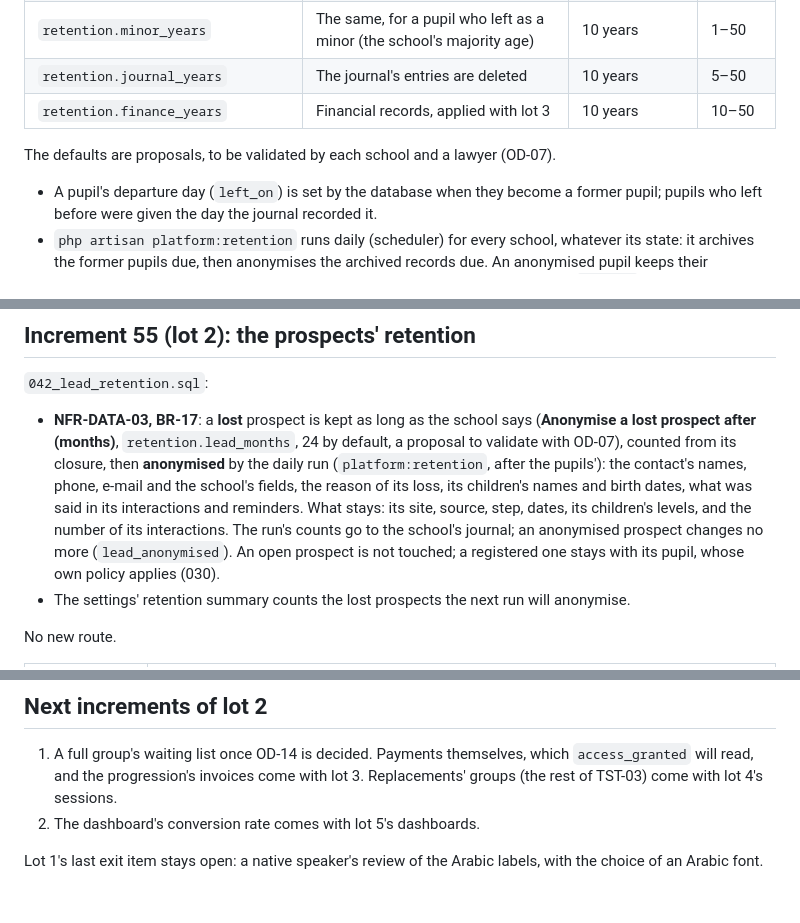
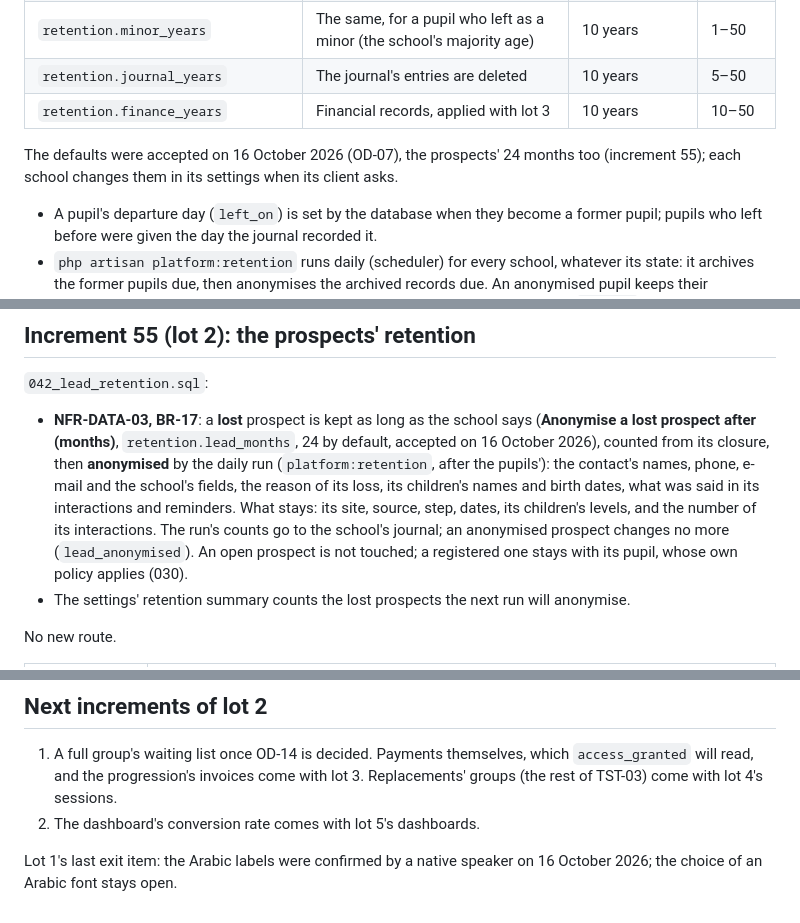
Before and after one commit to yacine1605/E-Madrassa, a Markdown page: platform/README.md, 3 parts joined by grey strips. Drawn GitHub-style.

```diff
--- a/platform/README.md
+++ b/platform/README.md
@@ -732,7 +732,7 @@ Decision of 13 October 2026: each school defines how long it keeps each category
 | `retention.journal_years` | The journal's entries are deleted | 10 years | 5–50 |
 | `retention.finance_years` | Financial records, applied with lot 3 | 10 years | 10–50 |
 
-The defaults are proposals, to be validated by each school and a lawyer (OD-07).
+The defaults were accepted on 16 October 2026 (OD-07), the prospects' 24 months too (increment 55); each school changes them in its settings when its client asks.
 
 - A pupil's departure day (`left_on`) is set by the database when they become a former pupil; pupils who left before were given the day the journal recorded it.
 - `php artisan platform:retention` runs daily (scheduler) for every school, whatever its state: it archives the former pupils due, then anonymises the archived records due. An anonymised pupil keeps their matricule, birth year, gender, site, enrolments and groups; their names become `ANONYME` and their matricule, everything else personal goes (phone, e-mail, address, place of birth, school of origin, the school's own fields, import reference, account link, photo, whose files are then purged). A guardian is anonymised and archived once every pupil linked to them is: only their links remain. Journal entries older than the school's duration are deleted. At most `--limit` records per category and school (1,000 by default); the rest waits for the next night.
@@ -966,7 +966,7 @@ Validation on 16 October 2026: **259 PHP integration tests (10,360 assertions),
 
 `042_lead_retention.sql`:
 
-- **NFR-DATA-03, BR-17**: a **lost** prospect is kept as long as the school says (**Anonymise a lost prospect after (months)**, `retention.lead_months`, 24 by default, a proposal to validate with OD-07), counted from its closure, then **anonymised** by the daily run (`platform:retention`, after the pupils'): the contact's names, phone, e-mail and the school's fields, the reason of its loss, its children's names and birth dates, what was said in its interactions and reminders. What stays: its site, source, step, dates, its children's levels, and the number of its interactions. The run's counts go to the school's journal; an anonymised prospect changes no more (`lead_anonymised`). An open prospect is not touched; a registered one stays with its pupil, whose own policy applies (030).
+- **NFR-DATA-03, BR-17**: a **lost** prospect is kept as long as the school says (**Anonymise a lost prospect after (months)**, `retention.lead_months`, 24 by default, accepted on 16 October 2026), counted from its closure, then **anonymised** by the daily run (`platform:retention`, after the pupils'): the contact's names, phone, e-mail and the school's fields, the reason of its loss, its children's names and birth dates, what was said in its interactions and reminders. What stays: its site, source, step, dates, its children's levels, and the number of its interactions. The run's counts go to the school's journal; an anonymised prospect changes no more (`lead_anonymised`). An open prospect is not touched; a registered one stays with its pupil, whose own policy applies (030).
 - The settings' retention summary counts the lost prospects the next run will anonymise.
 
 No new route.
@@ -998,4 +998,4 @@ Validation on 16 October 2026: **261 PHP integration tests (10,428 assertions),
 1. A full group's waiting list once OD-14 is decided. Payments themselves, which `access_granted` will read, and the progression's invoices come with lot 3. Replacements' groups (the rest of TST-03) come with lot 4's sessions.
 2. The dashboard's conversion rate comes with lot 5's dashboards.
 
-Lot 1's last exit item stays open: a native speaker's review of the Arabic labels, with the choice of an Arabic font.
+Lot 1's last exit item: the Arabic labels were confirmed by a native speaker on 16 October 2026; the choice of an Arabic font stays open.
```
Also changed, not shown: RAPPORT_ECART_SRS_1_2.md (+6 -4 lines).
